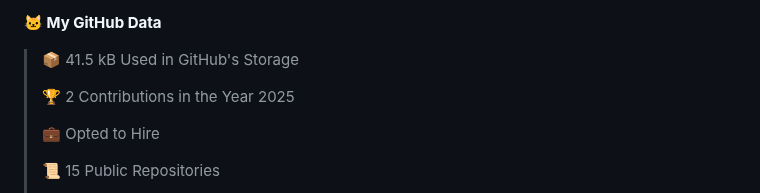
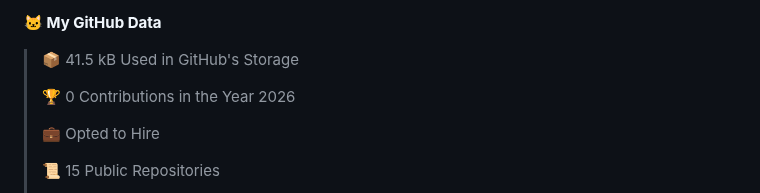
Before and after one commit to ThisModernDay/ThisModernDay, a Markdown page: README.md, the part around one of its changes. Drawn GitHub-style; folded sections open.

```diff
--- a/README.md
+++ b/README.md
@@ -108,7 +108,7 @@
 
 > 📦 41.5 kB Used in GitHub's Storage
  >
-> 🏆 2 Contributions in the Year 2025
+> 🏆 0 Contributions in the Year 2026
  >
 > 💼 Opted to Hire
  >
```
Also changed, not shown: other parts of README.md (+1 -1 lines), assets/bar_graph.png.
